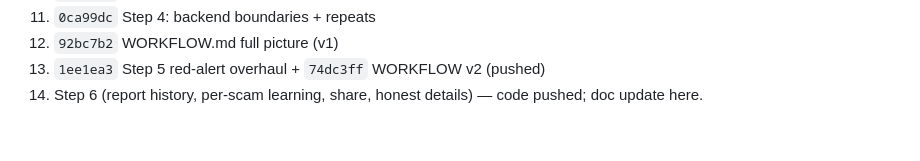
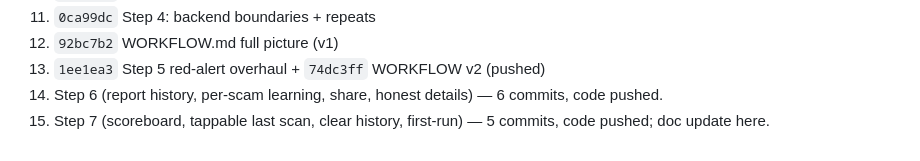
Before and after one commit to Kartheek18153/Kavach, a Markdown page: WORKFLOW.md, the part around one of its changes. Drawn GitHub-style.

```diff
--- a/WORKFLOW.md
+++ b/WORKFLOW.md
@@ -219,4 +234,6 @@ auto-detect calls.
 12. `92bc7b2` WORKFLOW.md full picture (v1)
 13. `1ee1ea3` Step 5 red-alert overhaul + `74dc3ff` WORKFLOW v2 (pushed)
 14. Step 6 (report history, per-scam learning, share, honest details) —
-    code pushed; doc update here.
+    6 commits, code pushed.
+15. Step 7 (scoreboard, tappable last scan, clear history, first-run) —
+    5 commits, code pushed; doc update here.
```
Also changed, not shown: other parts of WORKFLOW.md (+22 -7 lines).
